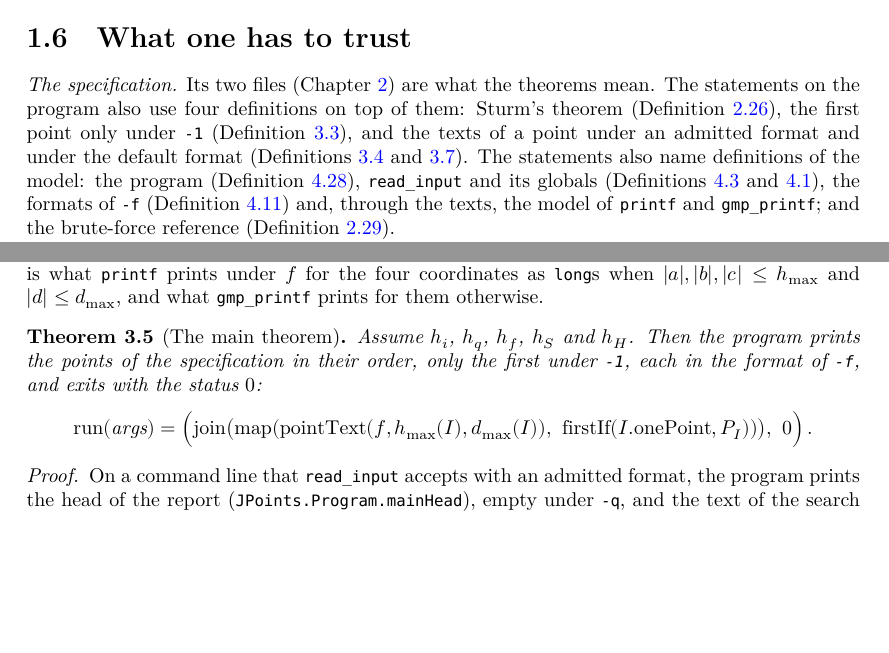
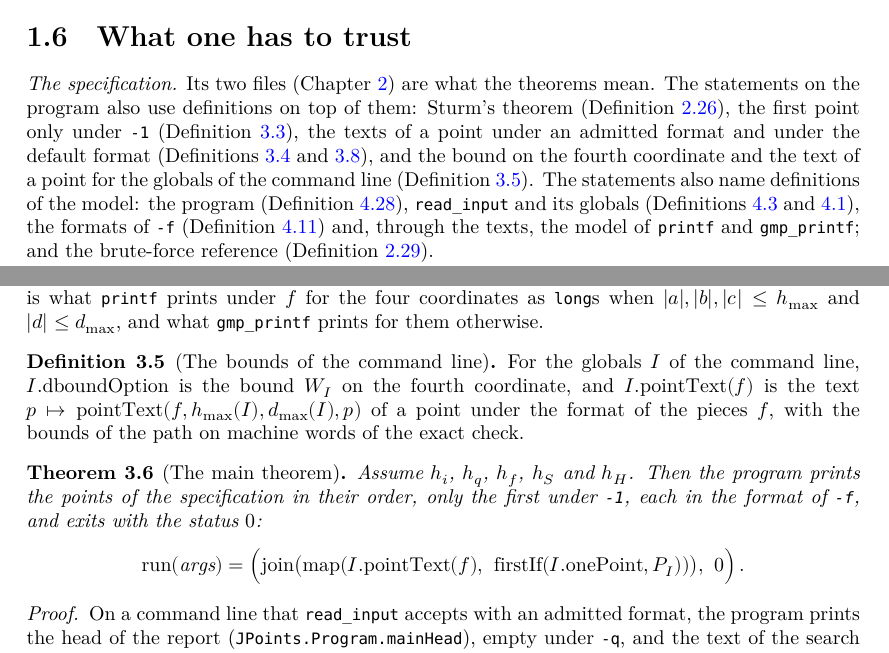
Before and after one commit to MichaelStollBayreuth/JPointsLean, a LaTeX thesis (blueprint/src/print.tex, which reads blueprint/src/chapters/01-overview.tex, blueprint/src/chapters/03-theorems.tex): two parts of pages 10 and 24 of 162 before the commit and two parts of pages 10 and 24 of 163 after it, joined at a grey line, cut so that both start at the same text, the shorter picture padded with empty space. Compiled offline with XeLaTeX.

Commit message:
The statements of the main theorems with named pieces: JPoints.Cli.Input.dboundOption, the bound on the fourth coordinate that the specification takes for the globals of the command line, and JPoints.Cli.Input.pointText, the text of a point under a format of -f with the bounds of the path of machine words of the exact check, both abbreviations, restated in the comparator challenge, so that Program.run_eq_of_readInput_eq_ok_of_quiet reads run args = (String.join ((firstIf input.onePoint (orderedPoints input.coeffs.toList input.height.toNat input.allPoints input.dboundOption)).map (input.pointText f)), 0); the hypotheses in the order hi hq hf hS hH in every theorem on the program (h1 of Program.mem_iff_isPoint_of_run_eq after them); the challenge, the solution, chapters 1 and 3 of the blueprint (a node for the two pieces), comparator/README.md and formalization.yaml with them; JPoints.Double.twoPow63 deleted, unused here (it came with the doubles of RatpointsLean, whose C guards its casts to long by it); no change of the program
Co-Authored-By: Claude Opus 5.5 <noreply@anthropic.com>

```diff
--- a/blueprint/src/chapters/01-overview.tex
+++ b/blueprint/src/chapters/01-overview.tex
@@ -328,10 +328,12 @@ each meeting these facts (Chapter~\ref{chap:ccode}).
 \section{What one has to trust}\label{sec:overviewTrust}
 
 \emph{The specification.} Its two files (Chapter~\ref{chap:spec}) are what the theorems mean. The
-statements on the program also use four definitions on top of them: Sturm's theorem
+statements on the program also use definitions on top of them: Sturm's theorem
 (Definition~\ref{def:SturmTheorem}), the first point only under \verb|-1|
-(Definition~\ref{def:firstIf}), and the texts of a point under an admitted format and under the
-default format (Definitions~\ref{def:pointText} and~\ref{def:defaultPointText}). The statements also
+(Definition~\ref{def:firstIf}), the texts of a point under an admitted format and under the
+default format (Definitions~\ref{def:pointText} and~\ref{def:defaultPointText}), and the bound on
+the fourth coordinate and the text of a point for the globals of the command line
+(Definition~\ref{def:Cli.Input.pointText}). The statements also
 name definitions of the model: the program (Definition~\ref{def:Program.run}), \texttt{read\_input}
 and its globals (Definitions~\ref{def:Cli.readInput} and~\ref{def:Cli.Input}), the formats of
 \verb|-f| (Definition~\ref{def:Printf.parseFormat}) and, through the texts, the model of
--- a/blueprint/src/chapters/03-theorems.tex
+++ b/blueprint/src/chapters/03-theorems.tex
@@ -141,15 +142,25 @@ flags of a format.
   otherwise.
 \end{definition}
 
+\begin{definition}[The bounds of the command line]\label{def:Cli.Input.pointText}
+  \lean{JPoints.Cli.Input.dboundOption, JPoints.Cli.Input.pointText}
+  \leanok
+  \uses{def:Cli.Input, def:pointText}
+  For the globals~$I$ of the command line, $I.\mathrm{dboundOption}$ is the bound~$W_I$ on the
+  fourth coordinate, and $I.\mathrm{pointText}(f)$ is the text
+  $p \mapsto \mathrm{pointText}(f, h_{\max}(I), d_{\max}(I), p)$ of a point under the format of the
+  pieces~$f$, with the bounds of the path on machine words of the exact check.
+\end{definition}
+
 \begin{theorem}[The main theorem]\label{thm:Program.run_eq_of_readInput_eq_ok_of_quiet}
   \lean{JPoints.Program.run_eq_of_readInput_eq_ok_of_quiet}
   \leanok
-  \uses{def:orderedPoints, def:SturmTheorem, def:firstIf, def:pointText, def:Cli.Input, def:Cli.Failure, def:Cli.readInput, def:Printf.parseFormat, def:Program.run}
+  \uses{def:orderedPoints, def:SturmTheorem, def:firstIf, def:pointText, def:Cli.Input.pointText, def:Cli.Input, def:Cli.Failure, def:Cli.readInput, def:Printf.parseFormat, def:Program.run}
   Assume~$h_i$, $h_q$, $h_f$, $h_S$ and~$h_H$. Then the program prints the points of the
   specification in their order, only the first under \texttt{-1}, each in the format of
   \texttt{-f}, and exits with the status~$0$:
-  \[ \mathrm{run}(\mathit{args}) = \Bigl(\mathrm{join}\bigl(\mathrm{map}(\mathrm{pointText}(f,
-     h_{\max}(I), d_{\max}(I)),\ \mathrm{firstIf}(I.\mathrm{onePoint}, P_I))\bigr),\ 0\Bigr)\,. \]
+  \[ \mathrm{run}(\mathit{args}) = \Bigl(\mathrm{join}\bigl(\mathrm{map}(I.\mathrm{pointText}(f),\
+     \mathrm{firstIf}(I.\mathrm{onePoint}, P_I))\bigr),\ 0\Bigr)\,. \]
 \end{theorem}
 
 \begin{proof}
```
Also changed, not shown: formalization.yaml (+1 -1 lines), comparator/README.md, blueprint/src/chapters/03-theorems.tex (13 more changed lines), 4 other files.
